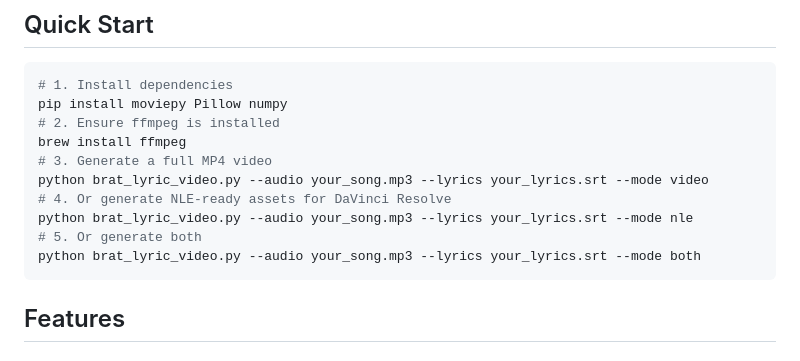
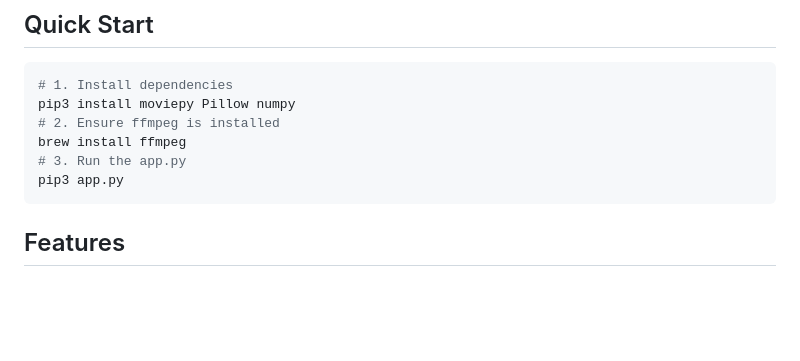
Before and after one commit to master-x9/Brat-Lyrics-Generaror, a Markdown page: README.md, the part around the change. Drawn GitHub-style; blank space fills up the shorter version.

````diff
--- a/README.md
+++ b/README.md
@@ -4,15 +4,11 @@ Generate lyric videos with the iconic **Charli XCX "Brat"** album aesthetic —
 ## Quick Start
 ```bash
 # 1. Install dependencies
-pip install moviepy Pillow numpy
+pip3 install moviepy Pillow numpy
 # 2. Ensure ffmpeg is installed
 brew install ffmpeg
-# 3. Generate a full MP4 video
-python brat_lyric_video.py --audio your_song.mp3 --lyrics your_lyrics.srt --mode video
-# 4. Or generate NLE-ready assets for DaVinci Resolve
-python brat_lyric_video.py --audio your_song.mp3 --lyrics your_lyrics.srt --mode nle
-# 5. Or generate both
-python brat_lyric_video.py --audio your_song.mp3 --lyrics your_lyrics.srt --mode both
+# 3. Run the app.py
+pip3 app.py
 ```
 ## Features
 ### 🎬 Two Output Modes
````
